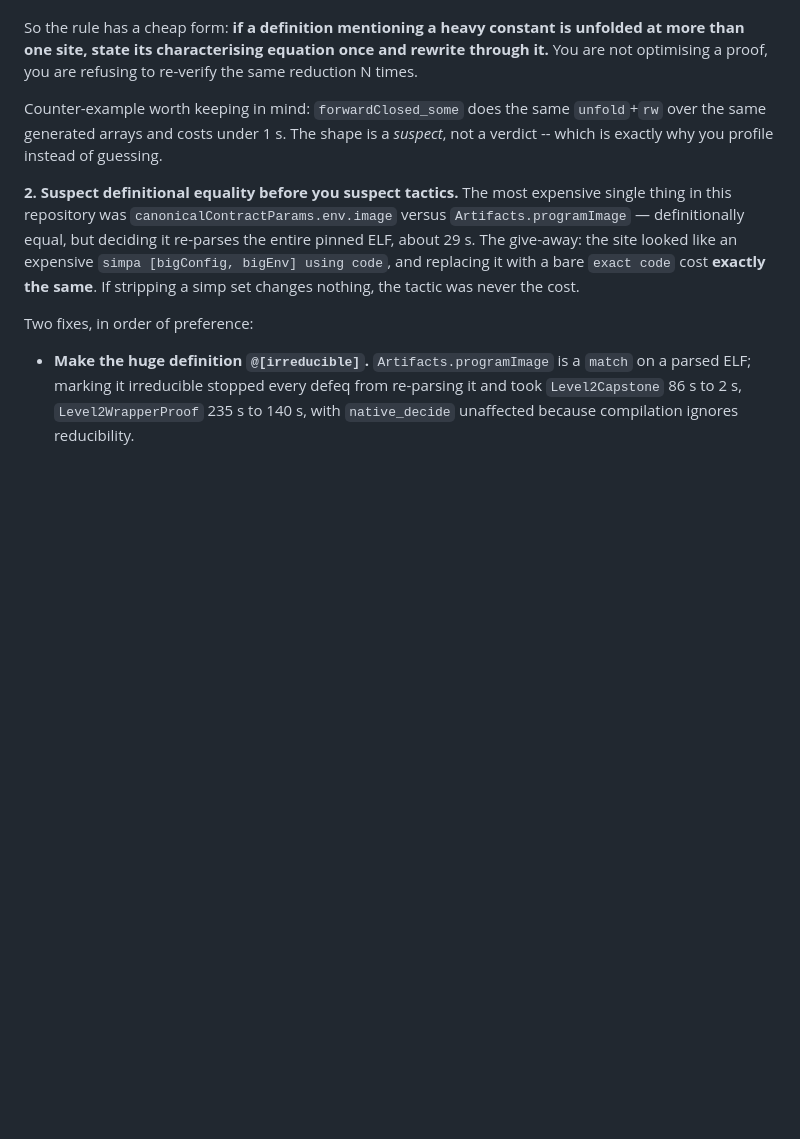
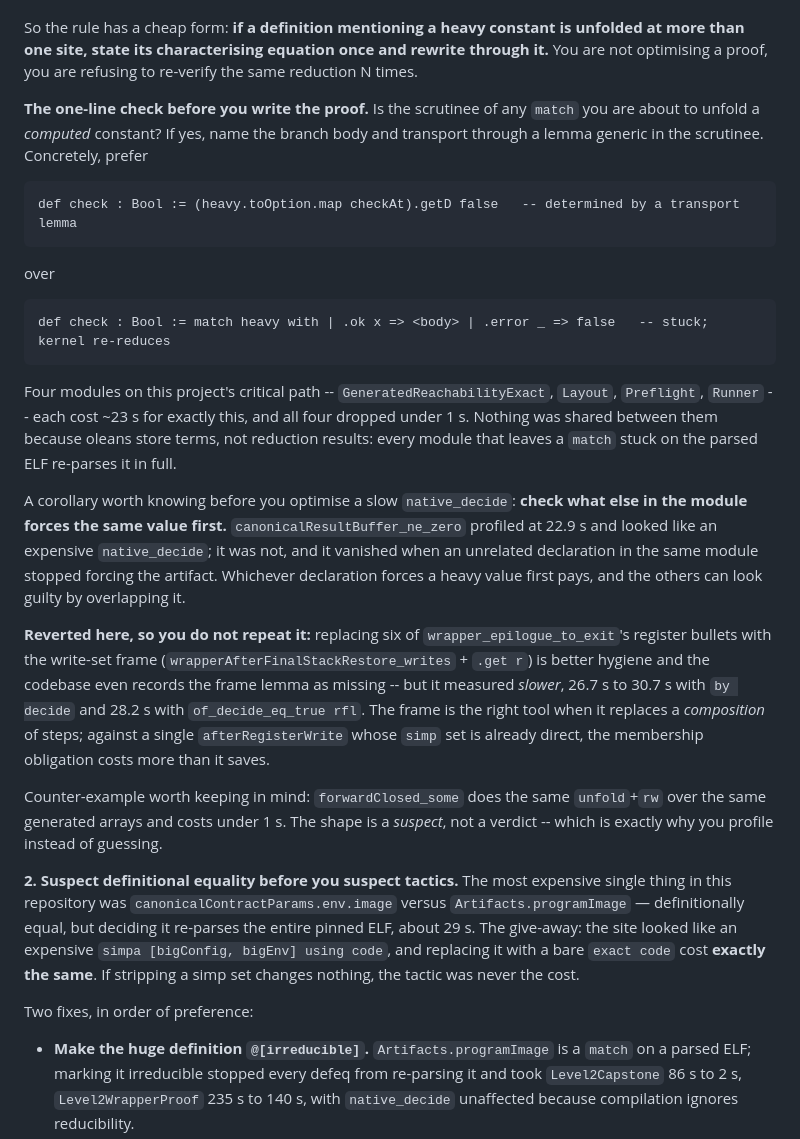
Before and after one commit to codygunton/binary-fv-experiment, a Markdown page: AGENTS.md, the part around the change. GitHub-like rendering; blank space fills up the shorter version.

Commit message:
AGENTS.md: the determined-scrutinee rule, and one reverted attempt
Distils the four kernel bombs fixed this session into a check that can be applied before writing a
proof rather than after profiling one: if the scrutinee of a `match` you are about to unfold is a
computed constant, name the branch body and transport through a lemma generic in the scrutinee.
`GeneratedReachabilityExact`, `Layout`, `Preflight` and `Runner` each cost ~23s for exactly this and
all four now build in under a second.

Also records two things that cost time here. Oleans store terms, not reduction results, so nothing is
shared between modules -- each one re-parses the ELF in full. And a `native_decide` that profiles as
slow may simply be the declaration that happened to force a heavy value first;
`canonicalResultBuffer_ne_zero` looked like a 22.9s native_decide and vanished when an unrelated
declaration stopped forcing the artifact.

Plus the write-set frame attempt on `wrapper_epilogue_to_exit`, which measured slower both ways
(26.7s to 30.7s, 28.2s with `of_decide_eq_true rfl`) and was reverted -- the frame pays against a
composition of steps, not against a single `afterRegisterWrite` whose simp set is already direct.

Co-Authored-By: Claude Opus 5 (1M context) <noreply@anthropic.com>

````diff
--- a/AGENTS.md
+++ b/AGENTS.md
@@ -240,6 +240,38 @@ with all four sites rewritten through it, took the module **89 s -> 24 s**.
 So the rule has a cheap form: **if a definition mentioning a heavy constant is unfolded at more than
 one site, state its characterising equation once and rewrite through it.** You are not optimising a
 proof, you are refusing to re-verify the same reduction N times.
+
+**The one-line check before you write the proof.** Is the scrutinee of any `match` you are about to
+unfold a *computed* constant? If yes, name the branch body and transport through a lemma generic in
+the scrutinee. Concretely, prefer
+
+```lean
+def check : Bool := (heavy.toOption.map checkAt).getD false   -- determined by a transport lemma
+```
+
+over
+
+```lean
+def check : Bool := match heavy with | .ok x => <body> | .error _ => false   -- stuck; kernel re-reduces
+```
+
+Four modules on this project's critical path -- `GeneratedReachabilityExact`, `Layout`, `Preflight`,
+`Runner` -- each cost ~23 s for exactly this, and all four dropped under 1 s. Nothing was shared
+between them because oleans store terms, not reduction results: every module that leaves a `match`
+stuck on the parsed ELF re-parses it in full.
+
+A corollary worth knowing before you optimise a slow `native_decide`: **check what else in the module
+forces the same value first.** `canonicalResultBuffer_ne_zero` profiled at 22.9 s and looked like an
+expensive `native_decide`; it was not, and it vanished when an unrelated declaration in the same
+module stopped forcing the artifact. Whichever declaration forces a heavy value first pays, and the
+others can look guilty by overlapping it.
+
+**Reverted here, so you do not repeat it:** replacing six of `wrapper_epilogue_to_exit`'s register
+bullets with the write-set frame (`wrapperAfterFinalStackRestore_writes` + `.get r`) is better
+hygiene and the codebase even records the frame lemma as missing -- but it measured *slower*, 26.7 s
+to 30.7 s with `by decide` and 28.2 s with `of_decide_eq_true rfl`. The frame is the right tool when
+it replaces a *composition* of steps; against a single `afterRegisterWrite` whose `simp` set is
+already direct, the membership obligation costs more than it saves.
 
 Counter-example worth keeping in mind: `forwardClosed_some` does the same `unfold`+`rw` over the same
 generated arrays and costs under 1 s. The shape is a *suspect*, not a verdict -- which is exactly why
````
